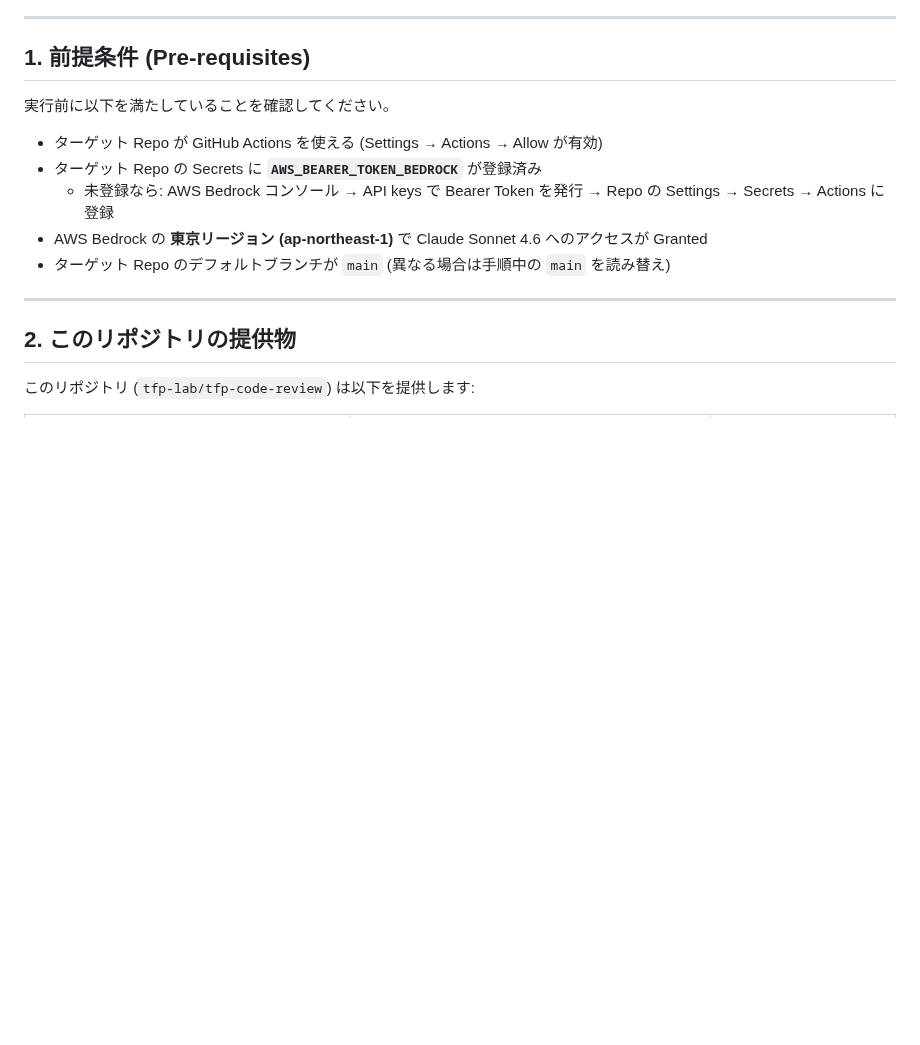
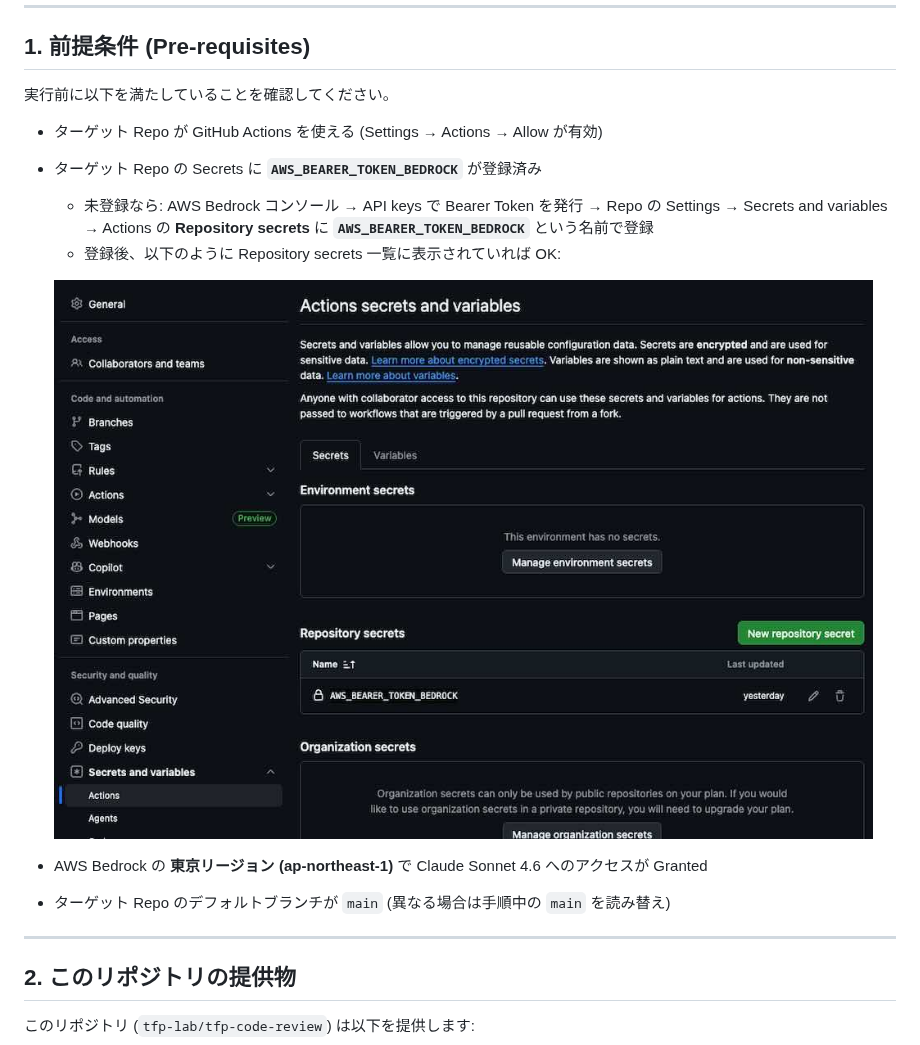
Before and after one commit to tfp-lab/tfp-code-review, a Markdown page: AI_SETUP.md, the part around the change. GitHub-like rendering; pictures changed too: assets/value.jpg (added); blank space fills up the shorter version.

```diff
--- a/AI_SETUP.md
+++ b/AI_SETUP.md
@@ -40,7 +40,10 @@ git commit -m "Migrate to tfp-code-review v0.7 Reusable workflow"
 
 - ターゲット Repo が GitHub Actions を使える (Settings → Actions → Allow が有効)
 - ターゲット Repo の Secrets に **`AWS_BEARER_TOKEN_BEDROCK`** が登録済み
-  - 未登録なら: AWS Bedrock コンソール → API keys で Bearer Token を発行 → Repo の Settings → Secrets → Actions に登録
+  - 未登録なら: AWS Bedrock コンソール → API keys で Bearer Token を発行 → Repo の Settings → Secrets and variables → Actions の **Repository secrets** に **`AWS_BEARER_TOKEN_BEDROCK`** という名前で登録
+  - 登録後、以下のように Repository secrets 一覧に表示されていれば OK:
+
+  ![AWS_BEARER_TOKEN_BEDROCK が Repository secrets に登録された状態](assets/value.jpg)
 - AWS Bedrock の **東京リージョン (ap-northeast-1)** で Claude Sonnet 4.6 へのアクセスが Granted
 - ターゲット Repo のデフォルトブランチが `main` (異なる場合は手順中の `main` を読み替え)
 
```
Also changed, not shown: QUICKSTART_PROMPT.md (+4 -1 lines), 4 other files.
